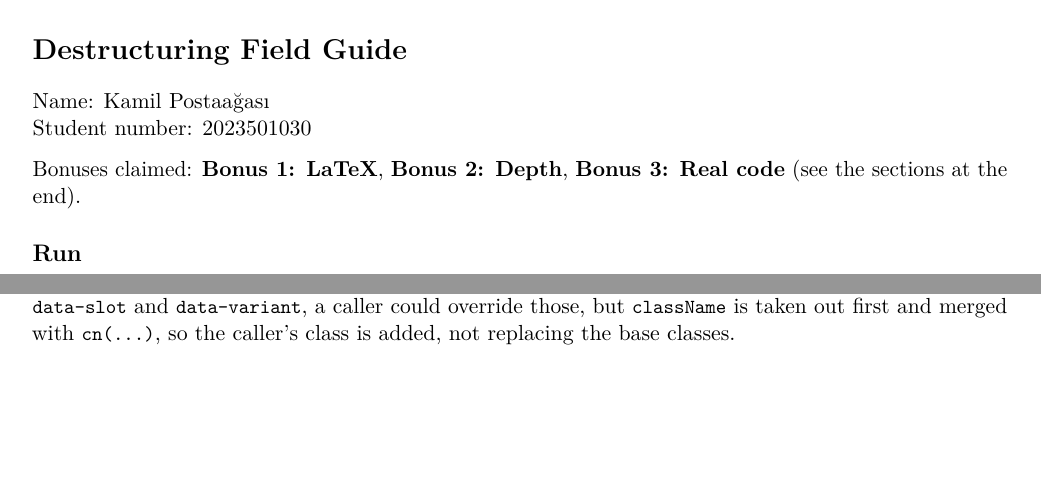
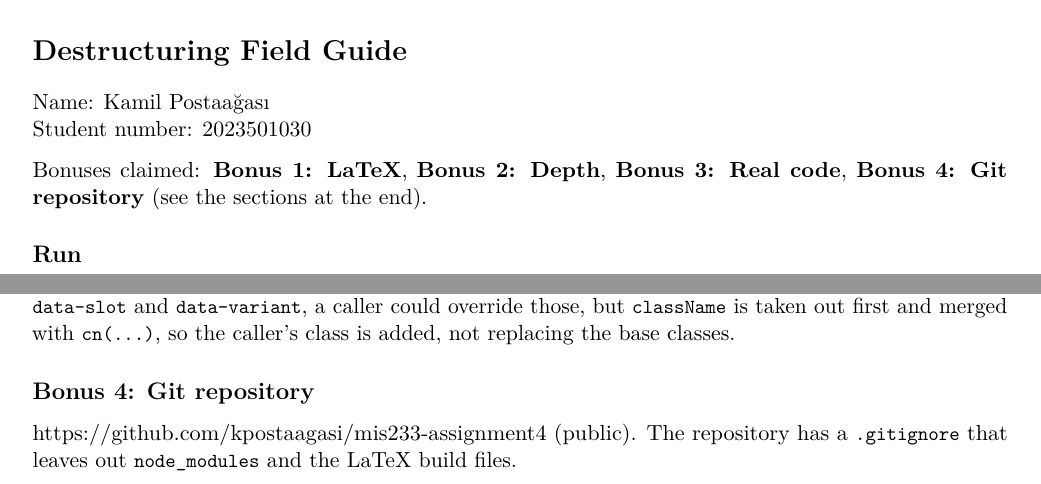
Before and after one commit to kpostaagasi/mis233-assignment4, a LaTeX document (latex/guide.tex): two parts of pages 2 and 12 of 12 before the commit and two parts of pages 2 and 12 of 13 after it, joined at a grey line, cut so that both start at the same text, the shorter picture padded with empty space. Compiled offline with pdfLaTeX.

Commit message:
Rebuild LaTeX guide with Bonus 4 section

```diff
--- a/latex/guide.tex
+++ b/latex/guide.tex
@@ -100,7 +100,8 @@ Name: Kamil Postaağası\\
 Student number: 2023501030
 
 Bonuses claimed: \textbf{Bonus 1: LaTeX}, \textbf{Bonus 2: Depth},
-\textbf{Bonus 3: Real code} (see the sections at the end).
+\textbf{Bonus 3: Real code}, \textbf{Bonus 4: Git repository} (see the
+sections at the end).
 
 \subsection{Run}\label{run}
 
@@ -1004,6 +1005,12 @@ but \passthrough{\lstinline!className!} is taken out first and merged
 with \passthrough{\lstinline!cn(...)!}, so the caller's class is added,
 not replacing the base classes.
 
+\subsection{Bonus 4: Git repository}\label{bonus-4-git-repository}
+
+https://github.com/kpostaagasi/mis233-assignment4 (public). The
+repository has a \passthrough{\lstinline!.gitignore!} that leaves out
+\passthrough{\lstinline!node\_modules!} and the LaTeX build files.
+
 \subsection{My own log}\label{my-own-log}
 
 TODO (Kamil): at least five real things that went wrong or surprised me
```
Also changed, not shown: latex/guide.pdf.
